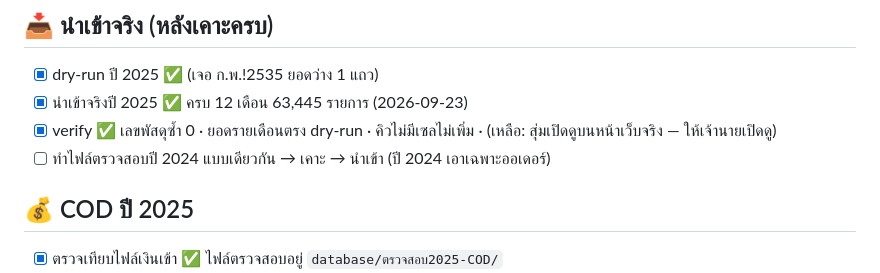
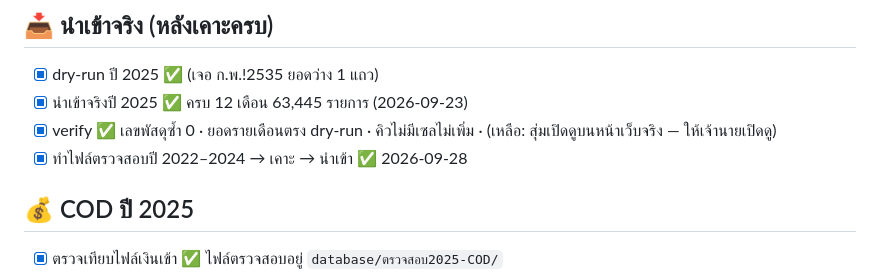
Before and after one commit to faceadvance/face-advance-monthly-orders, a Markdown page: TASK.md, the part around one of its changes. Rendered like a GitHub page.

Commit message:
docs(task): ติ๊กงานนำเข้าย้อนหลังที่เสร็จแล้ว
Co-Authored-By: Claude Opus 5.5 <noreply@anthropic.com>

```diff
--- a/TASK.md
+++ b/TASK.md
@@ -35,7 +35,7 @@
 - [x] dry-run ปี 2025 ✅ (เจอ ก.พ.!2535 ยอดว่าง 1 แถว)
 - [x] นำเข้าจริงปี 2025 ✅ ครบ 12 เดือน 63,445 รายการ (2026-09-23)
 - [x] verify ✅ เลขพัสดุซ้ำ 0 · ยอดรายเดือนตรง dry-run · คิวไม่มีเซลไม่เพิ่ม · (เหลือ: สุ่มเปิดดูบนหน้าเว็บจริง — ให้เจ้านายเปิดดู)
-- [ ] ทำไฟล์ตรวจสอบปี 2024 แบบเดียวกัน → เคาะ → นำเข้า (ปี 2024 เอาเฉพาะออเดอร์)
+- [x] ทำไฟล์ตรวจสอบปี 2022–2024 → เคาะ → นำเข้า ✅ 2026-09-28
 
 ## 💰 COD ปี 2025
 
```
Also changed, not shown: other parts of TASK.md (+5 -5 lines).
